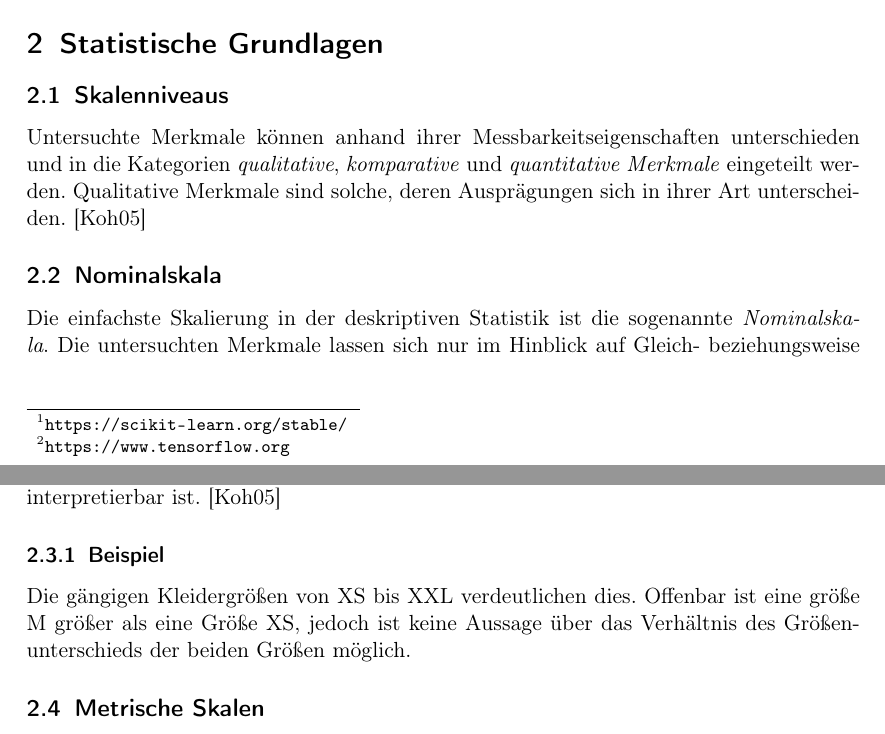
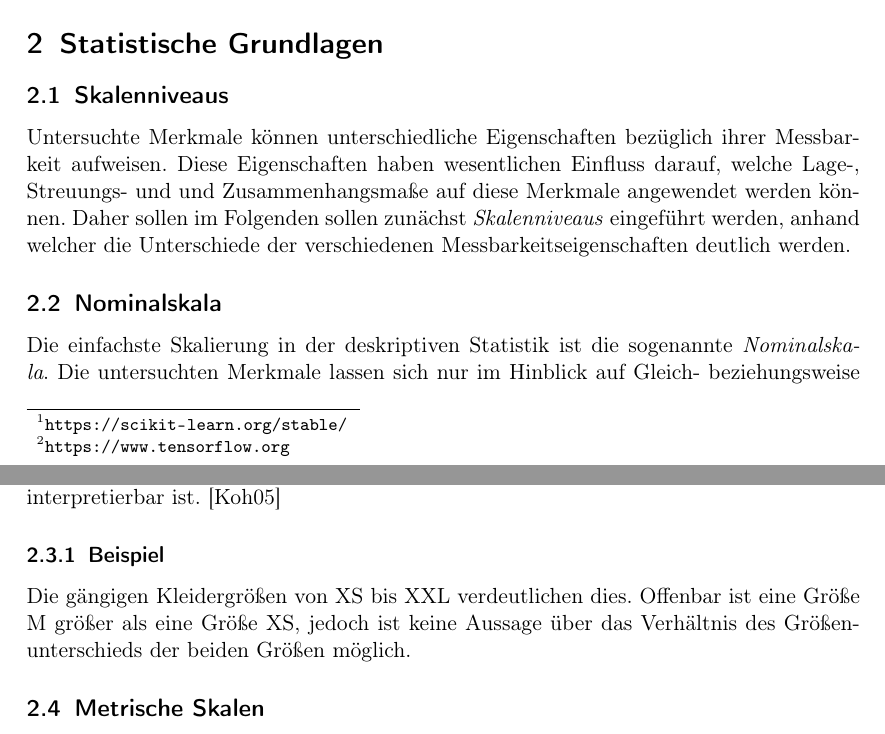
Before and after one commit to jbol14/wiinfss2019, a LaTeX paper (Ausarbeitung_Seminar.tex): two parts of pages 9 and 10 of 34, joined at a grey line, cut so that both start at the same text. Compiled offline with pdfLaTeX.

Commit message:
Intro Skalenniveaus überarbeitet

```diff
--- a/Ausarbeitung_Seminar.tex
+++ b/Ausarbeitung_Seminar.tex
@@ -98,10 +98,13 @@
             Da künstliche Intelligenz und insbesondere maschinelles Lernen bereits Einfluss auf das tägliche Leben haben, und davon auszugehen ist, dass dieser Einfluss in den kommenden Jahren weiter zunimmt, soll im Rahmen dieser Arbeit ein grundlegendes Verständnis für die zugrundeliegenden Verfahren hergestellt werden. Wir werden uns dabei auf statistische Lage-, Streuungs- und Zusammenhangsmaße im Bereich der Statistik und auf Lernverfahren mit Lehrer im Bereich des maschinellen Lernens konzentrieren.
 
         \section{Statistische Grundlagen}
+
             \subsection{Skalenniveaus}
-                Untersuchte Merkmale können anhand ihrer Messbarkeitseigenschaften unterschieden und in die Kategorien \emph{qualitative}, \emph{komparative} und \emph{quantitative Merkmale} eingeteilt werden.
-                Qualitative Merkmale sind solche, deren Ausprägungen sich in ihrer Art unterscheiden.
-                \cite{kohn2005}
+                Untersuchte Merkmale können unterschiedliche Eigenschaften bezüglich ihrer Messbarkeit aufweisen. Diese Eigenschaften haben wesentlichen Einfluss darauf, welche Lage-, Streuungs- und und Zusammenhangsmaße auf diese Merkmale angewendet werden können.
+                Daher sollen im Folgenden sollen zunächst \emph{Skalenniveaus} eingeführt werden, anhand welcher die Unterschiede der verschiedenen Messbarkeitseigenschaften deutlich werden.
+                % Untersuchte Merkmale können anhand ihrer Messbarkeitseigenschaften unterschieden und in die Kategorien \emph{qualitative}, \emph{komparative} und \emph{quantitative Merkmale} eingeteilt werden.
+                % Qualitative Merkmale sind solche, deren Ausprägungen sich in ihrer Art unterscheiden.
+                % \cite{kohn2005}
             \subsection{Nominalskala}
                 Die einfachste Skalierung in der deskriptiven Statistik ist die sogenannte \emph{Nominalskala}. Die untersuchten Merkmale lassen sich nur im Hinblick auf Gleich- beziehungsweise Ungleichheit untersuchen, eine Ordnung der Merkmalsausprägungen ist nicht möglich.
                 \cite{kohn2005}
@@ -110,7 +113,7 @@
                 \subsection{Ordinalskala}
                     Ordinalskalierte Merkmale sind solche, bei denen neben der Unterscheidbarkeit der Merkmalsausprägungen auch eine natürliche Reihenfolge der Ausprägungen zugrunde liegt, wobei der Abstand zwischen den einzelnen Merkmalsausprägungen aber nicht sinnvoll interpretierbar ist. \cite{kohn2005}
                     \subsubsection{Beispiel}
-                        Die gängigen Kleidergrößen von XS bis XXL verdeutlichen dies. Offenbar ist eine größe M größer als eine Größe XS, jedoch ist keine Aussage über das Verhältnis des Größenunterschieds der beiden Größen möglich.
+                        Die gängigen Kleidergrößen von XS bis XXL verdeutlichen dies. Offenbar ist eine Größe M größer als eine Größe XS, jedoch ist keine Aussage über das Verhältnis des Größenunterschieds der beiden Größen möglich.
                 \subsection{Metrische Skalen}
                     Eine Skala deren Merkmalsausprägungen relle Zahlen sind, und die auch die Ordnungsstruktur der reellen Zahlen aufweist, wird \emph{metrische Skala} genannt. Neben der Unterscheidung verschiedener Merkmalsausprägungen und der zugrunde liegenden Ordnungsrelation zeichnen sich metrische Zahlen dadurch aus, dass die Merkmalsausprägungen jeden möglichen Wert annehmen können. Da die Werte reelle Zahlen sind gibt es also überabzählbar unendlich viele Merkmalsausprägungen und der Wertebereich metrischer Skalen wird \emph{stetig} genannt. Neben der Stetigkeit des Wertebeichs ist die Möglichkeit der sinnvollen Interpretation der Abstände von metrisch skalierten Merkmalen eine charakterisierende Eigenschaft ebendieser.
                     \cite{kohn2005}
```
Also changed, not shown: Ausarbeitung_Seminar.pdf.
